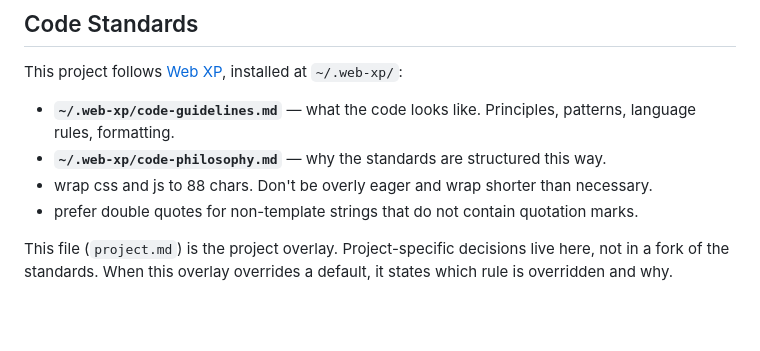
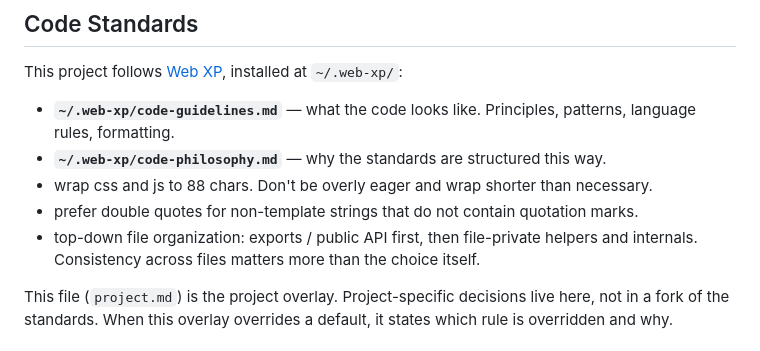
Before and after one commit to GarrettS/pelvis, a Markdown page: prd/project.md, the part around the change. Drawn GitHub-style; blank space fills up the shorter version.

Commit message:
Add top-down file organization rule to project overlay

```diff
--- a/prd/project.md
+++ b/prd/project.md
@@ -10,6 +10,7 @@ This project follows [Web XP](https://github.com/GarrettS/web-xp), installed at
 - **`~/.web-xp/code-philosophy.md`** — why the standards are structured this way.
 - wrap css and js to 88 chars. Don't be overly eager and wrap shorter than necessary.
 - prefer double quotes for non-template strings that do not contain quotation marks.
+- top-down file organization: exports / public API first, then file-private helpers and internals. Consistency across files matters more than the choice itself.
 
 This file (`project.md`) is the project overlay. Project-specific decisions live here, not in a fork of the standards. When this overlay overrides a default, it states which rule is overridden and why.
 
```
